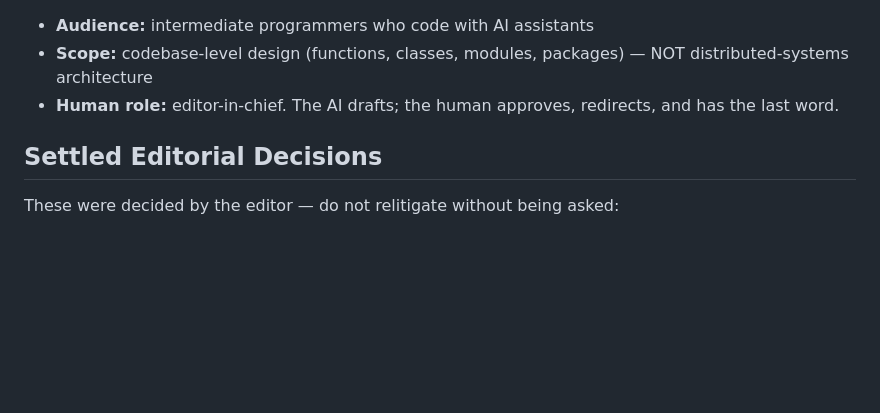
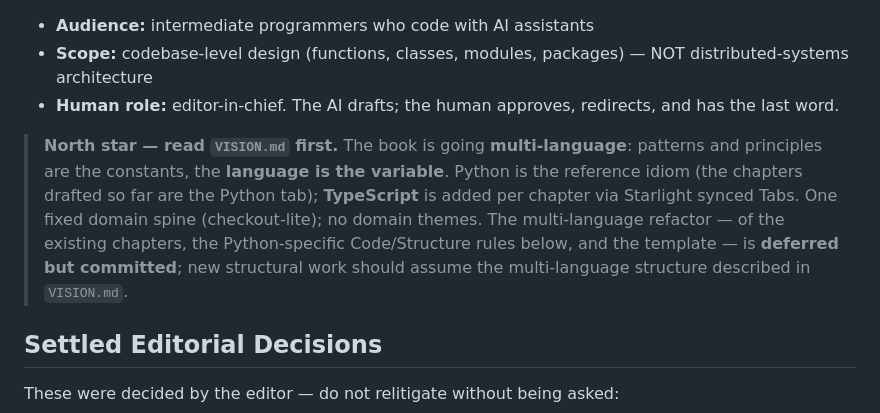
Before and after one commit to Lightbridge-KS/software-design-ai-era, a Markdown page: AGENTS.md, the part around the change. Drawn GitHub-style; blank space fills up the shorter version.

```diff
--- a/AGENTS.md
+++ b/AGENTS.md
@@ -10,6 +10,15 @@ Full design document: `docs/book-design-software-design-for-humans-and-ai.md`.
   distributed-systems architecture
 - **Human role:** editor-in-chief. The AI drafts; the human approves, redirects, and
   has the last word.
+
+> **North star — read `VISION.md` first.** The book is going **multi-language**:
+> patterns and principles are the constants, the **language is the variable**. Python
+> is the reference idiom (the chapters drafted so far are the Python tab); **TypeScript**
+> is added per chapter via Starlight synced Tabs. One fixed domain spine (checkout-lite);
+> no domain themes. The multi-language refactor — of the existing chapters, the
+> Python-specific Code/Structure rules below, and the template — is **deferred but
+> committed**; new structural work should assume the multi-language structure described
+> in `VISION.md`.
 
 ## Settled Editorial Decisions
 
```
Also changed, not shown: VISION.md (added, +136 -0 lines).
